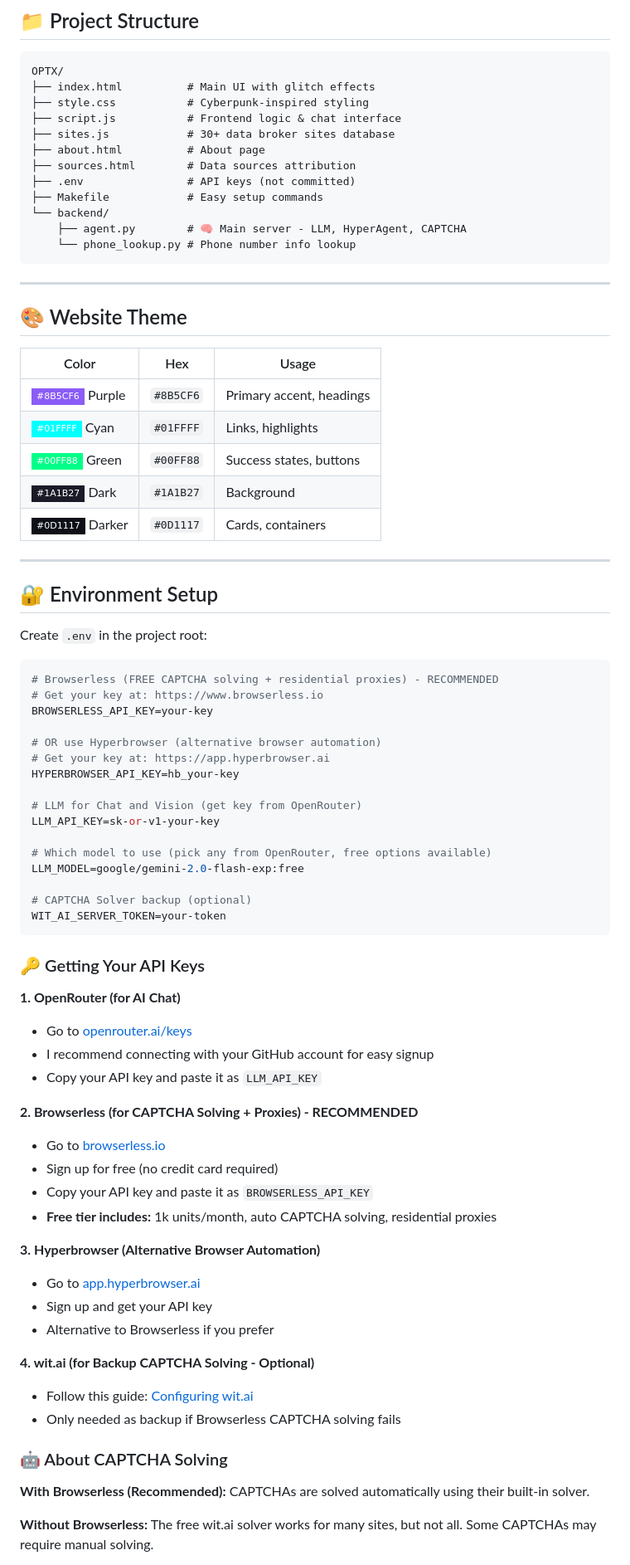
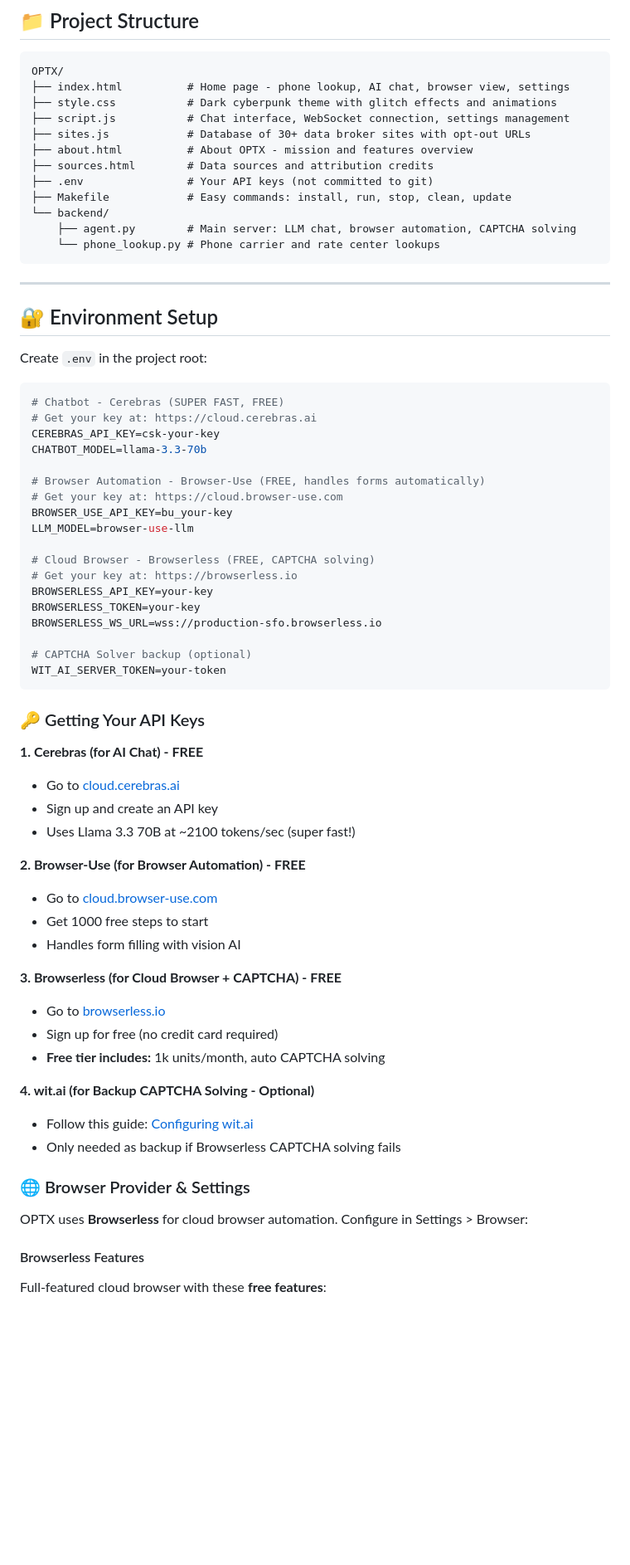
Before and after one commit to KhalidKhalel/OPTX, a Markdown page: README.md, the part around one of its changes. Shown at 83% size. GitHub-like rendering; badges without logos; blank space fills up the shorter version.

Commit message:
Revise README for clarity and updates
Updated README to reflect changes in features, API keys, and project structure.

````diff
--- a/README.md
+++ b/README.md
@@ -222,30 +202,18 @@ See which sites have your info with direct opt-out links
 
 ```
 OPTX/
-├── index.html          # Main UI with glitch effects
-├── style.css           # Cyberpunk-inspired styling
-├── script.js           # Frontend logic & chat interface
-├── sites.js            # 30+ data broker sites database
-├── about.html          # About page
-├── sources.html        # Data sources attribution
-├── .env                # API keys (not committed)
-├── Makefile            # Easy setup commands
+├── index.html          # Home page - phone lookup, AI chat, browser view, settings
+├── style.css           # Dark cyberpunk theme with glitch effects and animations
+├── script.js           # Chat interface, WebSocket connection, settings management
+├── sites.js            # Database of 30+ data broker sites with opt-out URLs
+├── about.html          # About OPTX - mission and features overview
+├── sources.html        # Data sources and attribution credits
+├── .env                # Your API keys (not committed to git)
+├── Makefile            # Easy commands: install, run, stop, clean, update
 └── backend/
-    ├── agent.py        # 🧠 Main server - LLM, HyperAgent, CAPTCHA
-    └── phone_lookup.py # Phone number info lookup
+    ├── agent.py        # Main server: LLM chat, browser automation, CAPTCHA solving
+    └── phone_lookup.py # Phone carrier and rate center lookups
 ```
-
----
-
-## 🎨 Website Theme
-
-| Color | Hex | Usage |
-|-------|-----|-------|
-| ![Purple](https://img.shields.io/badge/-%238B5CF6-8B5CF6?style=flat-square) Purple | `#8B5CF6` | Primary accent, headings |
-| ![Cyan](https://img.shields.io/badge/-%2301FFFF-01FFFF?style=flat-square) Cyan | `#01FFFF` | Links, highlights |
-| ![Green](https://img.shields.io/badge/-%2300FF88-00FF88?style=flat-square) Green | `#00FF88` | Success states, buttons |
-| ![Dark BG](https://img.shields.io/badge/-%231A1B27-1A1B27?style=flat-square) Dark | `#1A1B27` | Background |
-| ![Card BG](https://img.shields.io/badge/-%230D1117-0D1117?style=flat-square) Darker | `#0D1117` | Cards, containers |
 
 ---
 
@@ -254,19 +222,21 @@ OPTX/
 Create `.env` in the project root:
 
 ```env
-# Browserless (FREE CAPTCHA solving + residential proxies) - RECOMMENDED
-# Get your key at: https://www.browserless.io
+# Chatbot - Cerebras (SUPER FAST, FREE)
+# Get your key at: https://cloud.cerebras.ai
+CEREBRAS_API_KEY=csk-your-key
+CHATBOT_MODEL=llama-3.3-70b
+
+# Browser Automation - Browser-Use (FREE, handles forms automatically)
+# Get your key at: https://cloud.browser-use.com
+BROWSER_USE_API_KEY=bu_your-key
+LLM_MODEL=browser-use-llm
+
+# Cloud Browser - Browserless (FREE, CAPTCHA solving)
+# Get your key at: https://browserless.io
 BROWSERLESS_API_KEY=your-key
-
-# OR use Hyperbrowser (alternative browser automation)
-# Get your key at: https://app.hyperbrowser.ai
-HYPERBROWSER_API_KEY=hb_your-key
-
-# LLM for Chat and Vision (get key from OpenRouter)
-LLM_API_KEY=sk-or-v1-your-key
-
-# Which model to use (pick any from OpenRouter, free options available)
-LLM_MODEL=google/gemini-2.0-flash-exp:free
+BROWSERLESS_TOKEN=your-key
+BROWSERLESS_WS_URL=wss://production-sfo.browserless.io
 
 # CAPTCHA Solver backup (optional)
 WIT_AI_SERVER_TOKEN=your-token
@@ -274,29 +244,29 @@ WIT_AI_SERVER_TOKEN=your-token
 
 ### 🔑 Getting Your API Keys
 
-**1. OpenRouter (for AI Chat)**
-- Go to [openrouter.ai/keys](https://openrouter.ai/keys)
-- I recommend connecting with your GitHub account for easy signup
-- Copy your API key and paste it as `LLM_API_KEY`
+**1. Cerebras (for AI Chat) - FREE**
+- Go to [cloud.cerebras.ai](https://cloud.cerebras.ai)
+- Sign up and create an API key
+- Uses Llama 3.3 70B at ~2100 tokens/sec (super fast!)
 
-**2. Browserless (for CAPTCHA Solving + Proxies) - RECOMMENDED**
+**2. Browser-Use (for Browser Automation) - FREE**
+- Go to [cloud.browser-use.com](https://cloud.browser-use.com)
+- Get 1000 free steps to start
+- Handles form filling with vision AI
+
+**3. Browserless (for Cloud Browser + CAPTCHA) - FREE**
 - Go to [browserless.io](https://www.browserless.io)
 - Sign up for free (no credit card required)
-- Copy your API key and paste it as `BROWSERLESS_API_KEY`
-- **Free tier includes:** 1k units/month, auto CAPTCHA solving, residential proxies
-
-**3. Hyperbrowser (Alternative Browser Automation)**
-- Go to [app.hyperbrowser.ai](https://app.hyperbrowser.ai)
-- Sign up and get your API key
-- Alternative to Browserless if you prefer
+- **Free tier includes:** 1k units/month, auto CAPTCHA solving
 
 **4. wit.ai (for Backup CAPTCHA Solving - Optional)**
 - Follow this guide: [Configuring wit.ai](https://github.com/dessant/buster/wiki/Configuring-Wit.ai)
 - Only needed as backup if Browserless CAPTCHA solving fails
 
-### 🤖 About CAPTCHA Solving
+### 🌐 Browser Provider & Settings
 
-**With Browserless (Recommended):** CAPTCHAs are solved automatically using their built-in solver.
+OPTX uses **Browserless** for cloud browser automation. Configure in Settings > Browser:
 
-**Without Browserless:** The free wit.ai solver works for many sites, but not all. Some CAPTCHAs may require manual solving.
+#### Browserless Features
+Full-featured cloud browser with these **free features**:
 
````
Also changed, not shown: other parts of README.md (+18 -51 lines).
